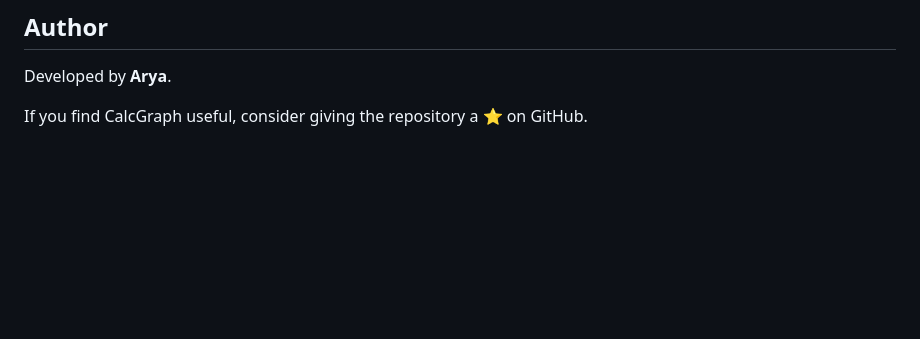
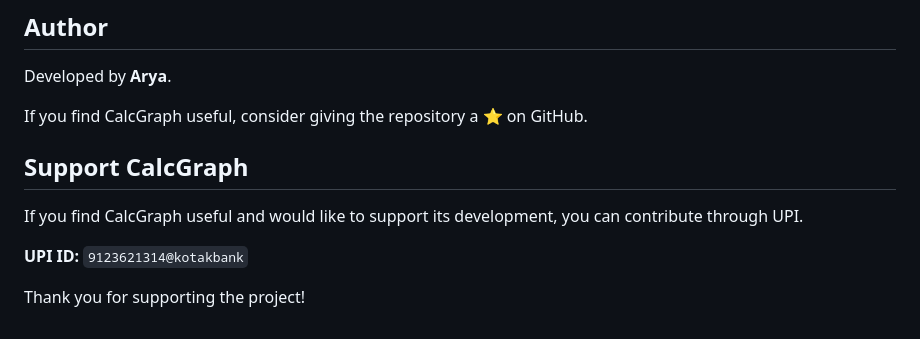
Before and after one commit to aryabanerjeetick/CalcGraph, a Markdown page: README.md, the part around the change. GitHub-like rendering; blank space fills up the shorter version.

Commit message:
Add support information to README
Added support section with UPI ID for contributions.

```diff
--- a/README.md
+++ b/README.md
@@ -128,3 +128,11 @@ This project is available for educational and personal use. Add your preferred l
 Developed by **Arya**.
 
 If you find CalcGraph useful, consider giving the repository a ⭐ on GitHub.
+
+## Support CalcGraph
+
+If you find CalcGraph useful and would like to support its development, you can contribute through UPI.
+
+**UPI ID:** `9123621314@kotakbank`
+
+Thank you for supporting the project!
```
